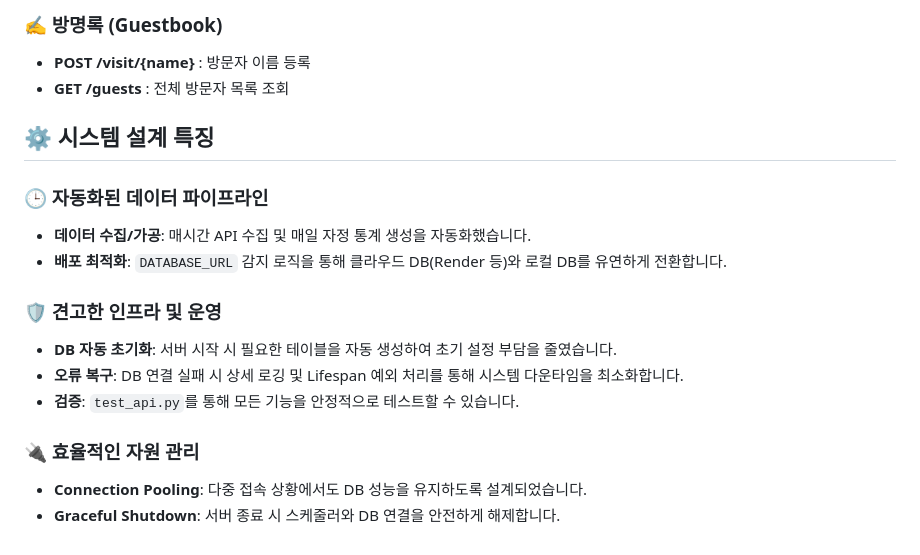
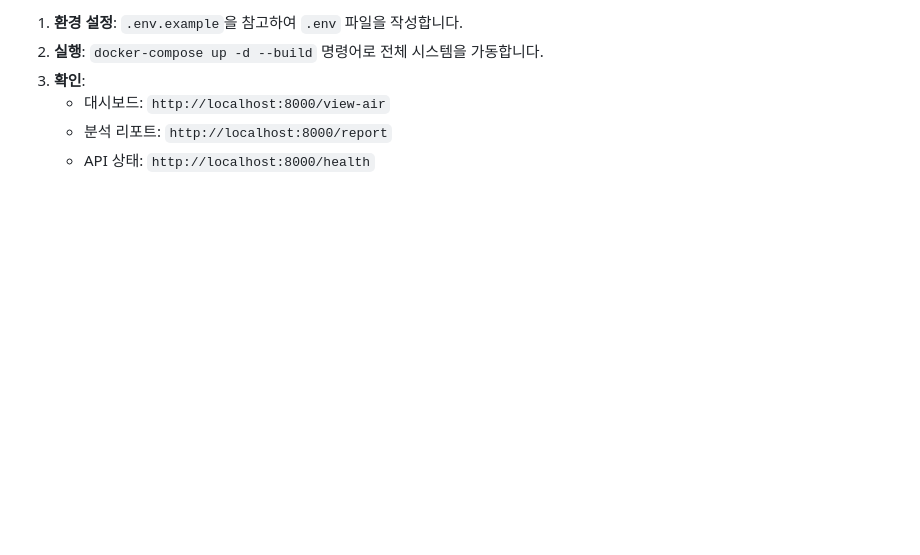
Before and after one commit to s38827550-sys/Mini-Guestbook-Data-Pipeline, a Markdown page: README.md, the part around one of its changes. Rendered like a GitHub page; blank space fills up the shorter version.

Commit message:
Docs: Restructure README to emphasize Backend Roadmap and Engineering Milestones

```diff
--- a/README.md
+++ b/README.md
@@ -74,18 +57,6 @@ docker-compose up -d --build
-### ✍️ 방명록 (Guestbook)
-- **POST /visit/{name}** : 방문자 이름 등록
-- **GET /guests** : 전체 방문자 목록 조회
-
-## ⚙️ 시스템 설계 특징
-
-### 🕒 자동화된 데이터 파이프라인
-- **데이터 수집/가공**: 매시간 API 수집 및 매일 자정 통계 생성을 자동화했습니다.
-- **배포 최적화**: `DATABASE_URL` 감지 로직을 통해 클라우드 DB(Render 등)와 로컬 DB를 유연하게 전환합니다.
-
-### 🛡️ 견고한 인프라 및 운영
-- **DB 자동 초기화**: 서버 시작 시 필요한 테이블을 자동 생성하여 초기 설정 부담을 줄였습니다.
-- **오류 복구**: DB 연결 실패 시 상세 로깅 및 Lifespan 예외 처리를 통해 시스템 다운타임을 최소화합니다.
-- **검증**: `test_api.py`를 통해 모든 기능을 안정적으로 테스트할 수 있습니다.
-
-### 🔌 효율적인 자원 관리
-- **Connection Pooling**: 다중 접속 상황에서도 DB 성능을 유지하도록 설계되었습니다.
-- **Graceful Shutdown**: 서버 종료 시 스케줄러와 DB 연결을 안전하게 해제합니다.
+1.  **환경 설정**: `.env.example`을 참고하여 `.env` 파일을 작성합니다.
+2.  **실행**: `docker-compose up -d --build` 명령어로 전체 시스템을 가동합니다.
+3.  **확인**:
+    - 대시보드: `http://localhost:8000/view-air`
+    - 분석 리포트: `http://localhost:8000/report`
+    - API 상태: `http://localhost:8000/health`
```
Also changed, not shown: other parts of README.md (+44 -61 lines).
